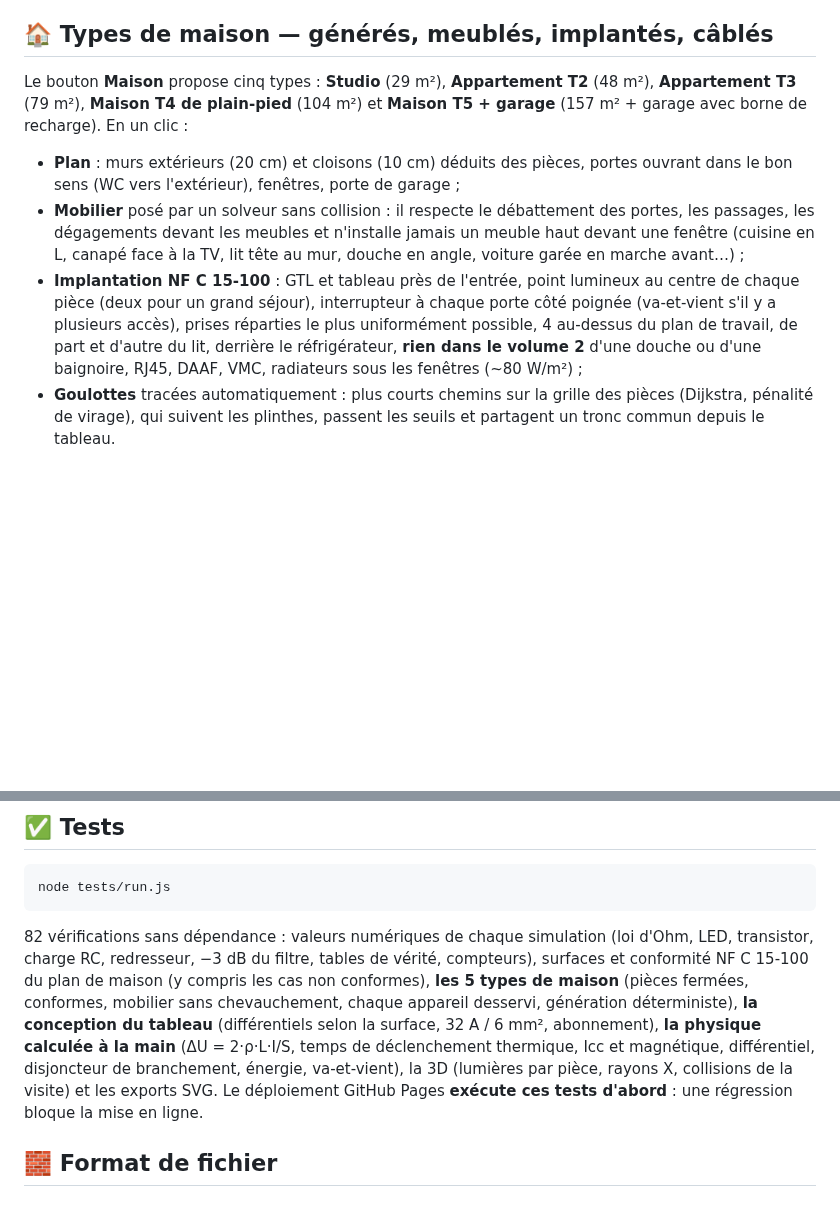
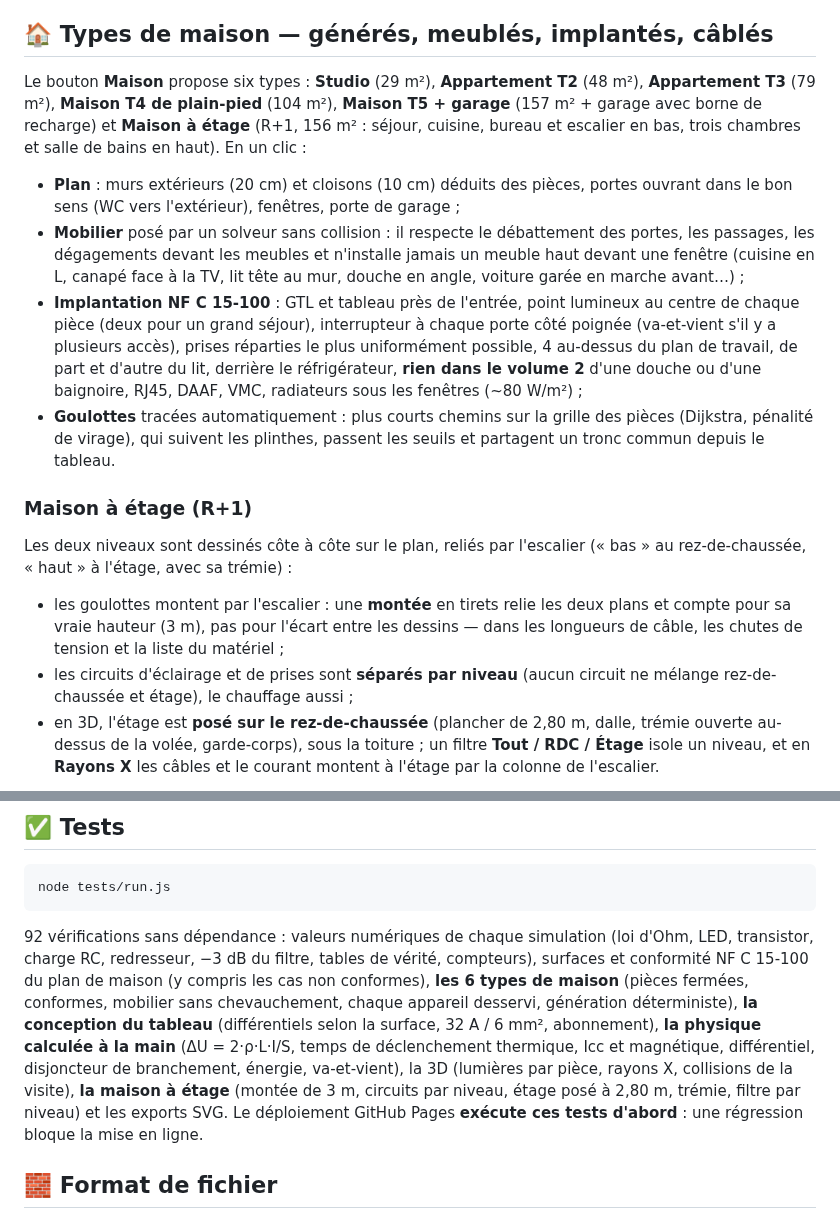
Before and after one commit to anthonydepollier22-creator/autocad, a Markdown page: README.md, 2 parts joined by grey strips. Rendered like a GitHub page; blank space fills up the shorter version.

````diff
--- a/README.md
+++ b/README.md
@@ -78,9 +78,11 @@ une diffusion directe, pas au Play Store.
 
 ## 🏠 Types de maison — générés, meublés, implantés, câblés
 
-Le bouton **Maison** propose cinq types : **Studio** (29 m²), **Appartement T2**
-(48 m²), **Appartement T3** (79 m²), **Maison T4 de plain-pied** (104 m²) et
-**Maison T5 + garage** (157 m² + garage avec borne de recharge). En un clic :
+Le bouton **Maison** propose six types : **Studio** (29 m²), **Appartement T2**
+(48 m²), **Appartement T3** (79 m²), **Maison T4 de plain-pied** (104 m²),
+**Maison T5 + garage** (157 m² + garage avec borne de recharge) et **Maison à étage**
+(R+1, 156 m² : séjour, cuisine, bureau et escalier en bas, trois chambres et salle de
+bains en haut). En un clic :
 
 - **Plan** : murs extérieurs (20 cm) et cloisons (10 cm) déduits des pièces, portes
   ouvrant dans le bon sens (WC vers l'extérieur), fenêtres, porte de garage ;
@@ -97,3 +99,19 @@ Le bouton **Maison** propose cinq types : **Studio** (29 m²), **Appartement T2*
 - **Goulottes** tracées automatiquement : plus courts chemins sur la grille des pièces
   (Dijkstra, pénalité de virage), qui suivent les plinthes, passent les seuils et
   partagent un tronc commun depuis le tableau.
+
+### Maison à étage (R+1)
+
+Les deux niveaux sont dessinés côte à côte sur le plan, reliés par l'escalier
+(« bas » au rez-de-chaussée, « haut » à l'étage, avec sa trémie) :
+
+- les goulottes montent par l'escalier : une **montée** en tirets relie les deux plans
+  et compte pour sa vraie hauteur (3 m), pas pour l'écart entre les dessins — dans les
+  longueurs de câble, les chutes de tension et la liste du matériel ;
+- les circuits d'éclairage et de prises sont **séparés par niveau** (aucun circuit ne
+  mélange rez-de-chaussée et étage), le chauffage aussi ;
+- en 3D, l'étage est **posé sur le rez-de-chaussée** (plancher de 2,80 m, dalle, trémie
+  ouverte au-dessus de la volée, garde-corps), sous la toiture ; un filtre **Tout /
+  RDC / Étage** isole un niveau, et en **Rayons X** les câbles et le courant montent à
+  l'étage par la colonne de l'escalier.
+
@@ -437,15 +458,17 @@ python3 -m http.server 8000
 node tests/run.js
 ```
 
-82 vérifications sans dépendance : valeurs numériques de chaque simulation
+92 vérifications sans dépendance : valeurs numériques de chaque simulation
 (loi d'Ohm, LED, transistor, charge RC, redresseur, −3 dB du filtre, tables de
 vérité, compteurs), surfaces et conformité NF C 15-100 du plan de maison (y compris
-les cas non conformes), **les 5 types de maison** (pièces fermées, conformes, mobilier
+les cas non conformes), **les 6 types de maison** (pièces fermées, conformes, mobilier
 sans chevauchement, chaque appareil desservi, génération déterministe), **la conception
 du tableau** (différentiels selon la surface, 32 A / 6 mm², abonnement), **la physique
 calculée à la main** (ΔU = 2·ρ·L·I/S, temps de déclenchement thermique, Icc et
 magnétique, différentiel, disjoncteur de branchement, énergie, va-et-vient), la 3D
-(lumières par pièce, rayons X, collisions de la visite) et les exports SVG. Le déploiement GitHub Pages **exécute ces tests d'abord** : une
+(lumières par pièce, rayons X, collisions de la visite), **la maison à étage**
+(montée de 3 m, circuits par niveau, étage posé à 2,80 m, trémie, filtre par niveau)
+et les exports SVG. Le déploiement GitHub Pages **exécute ces tests d'abord** : une
 régression bloque la mise en ligne.
 
 ## 🧱 Format de fichier
````
Also changed, not shown: other parts of README.md (+4 -1 lines), docs/screenshot-etage-rayons-x.png (added), docs/screenshot-etage.png (added), 15 other files.
